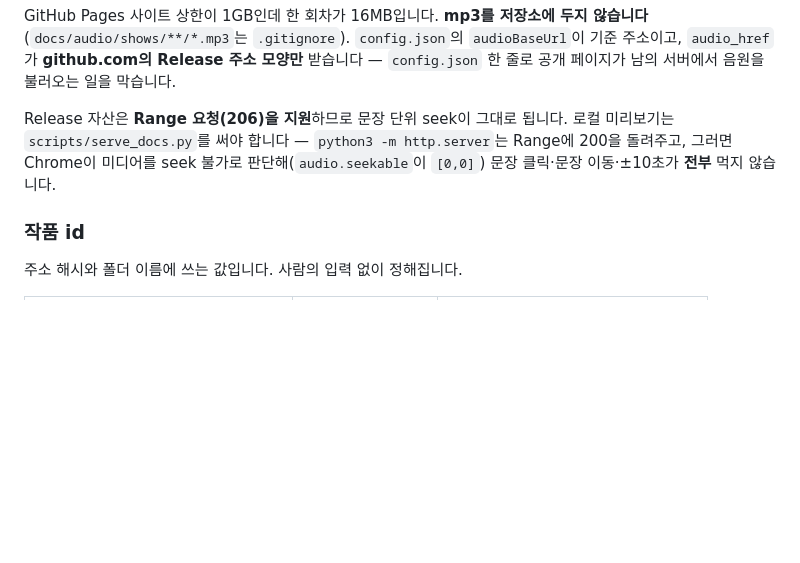
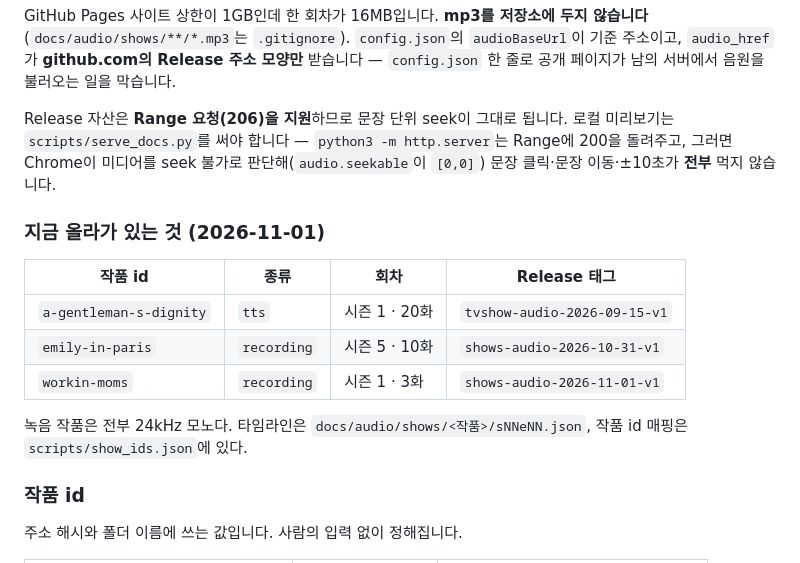
Before and after one commit to magpie1st/MacsALogs, a Markdown page: SPEC.md, the part around the change. GitHub-like rendering; blank space fills up the shorter version.

```diff
--- a/SPEC.md
+++ b/SPEC.md
@@ -132,6 +132,17 @@ Release 자산은 **Range 요청(206)을 지원**하므로 문장 단위 seek이
 200을 돌려주고, 그러면 Chrome이 미디어를 seek 불가로 판단해(`audio.seekable`이 `[0,0]`)
 문장 클릭·문장 이동·±10초가 **전부** 먹지 않습니다.
 
+### 지금 올라가 있는 것 (2026-11-01)
+
+| 작품 id | 종류 | 회차 | Release 태그 |
+|---|---|---|---|
+| `a-gentleman-s-dignity` | `tts` | 시즌 1 · 20화 | `tvshow-audio-2026-09-15-v1` |
+| `emily-in-paris` | `recording` | 시즌 5 · 10화 | `shows-audio-2026-10-31-v1` |
+| `workin-moms` | `recording` | 시즌 1 · 3화 | `shows-audio-2026-11-01-v1` |
+
+녹음 작품은 전부 24kHz 모노다. 타임라인은 `docs/audio/shows/<작품>/sNNeNN.json`,
+작품 id 매핑은 `scripts/show_ids.json`에 있다.
+
 ### 작품 id
 
 주소 해시와 폴더 이름에 쓰는 값입니다. 사람의 입력 없이 정해집니다.
```
Also changed, not shown: README.md (+1 -1 lines), WORKLOG.md (+48 -0 lines).
